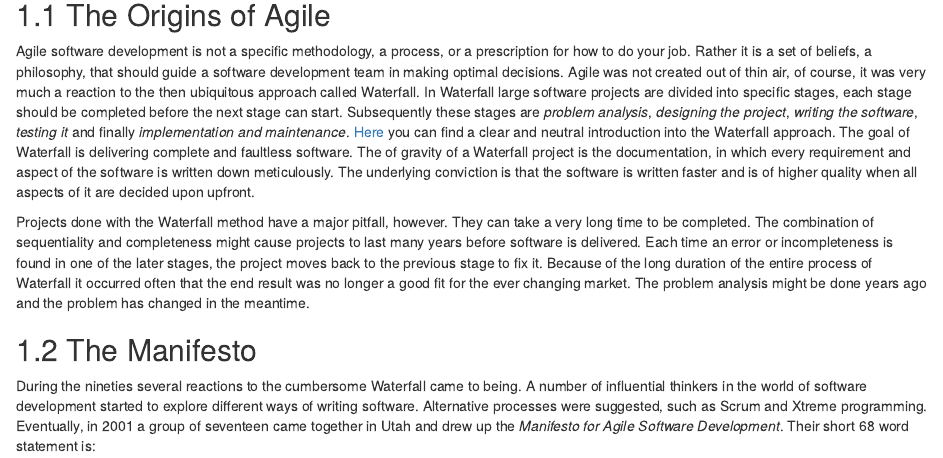
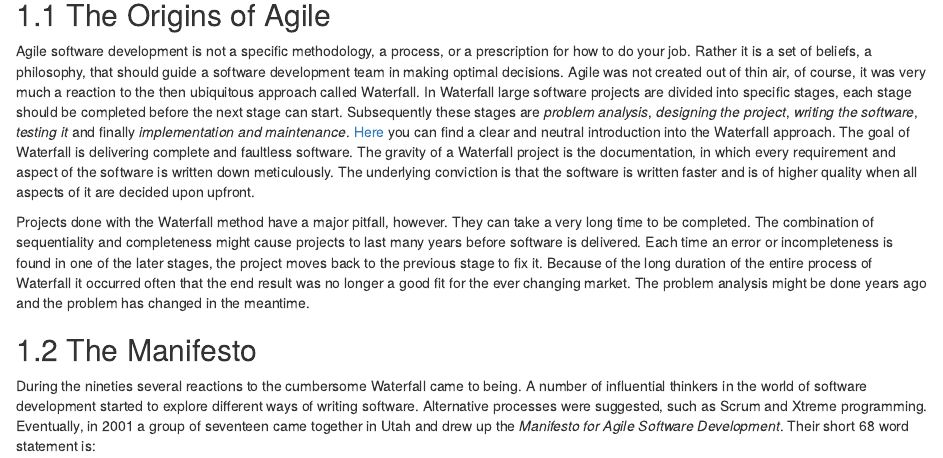
Before and after one commit to EdwinTh/ADSwR, an R Markdown document (01_agile-intro.Rmd): the page in a window 1100 px wide, from 140 px down. Rendered offline with R 4.5, knitr and Pandoc, with nearby package versions; drawn as R Markdown's standard HTML page in place of the format the file asks for.

Commit message:
Update 01_agile-intro.Rmd
fix typo

```diff
--- a/01_agile-intro.Rmd
+++ b/01_agile-intro.Rmd
@@ -11,7 +11,7 @@ In Waterfall large software projects are divided into specific stages, each stag
 Subsequently these stages are *problem analysis*, *designing the project*, *writing the software*, *testing it* and finally *implementation and maintenance*.
 [Here](https://www.youtube.com/watch?v=LxEmGNgqYJA) you can find a clear and neutral introduction into the Waterfall approach.
 The goal of Waterfall is delivering complete and faultless software.
-The  of gravity of a Waterfall project is the documentation, in which every requirement and aspect of the software is written down meticulously.
+The gravity of a Waterfall project is the documentation, in which every requirement and aspect of the software is written down meticulously.
 The underlying conviction is that the software is written faster and is of higher quality when all aspects of it are decided upon upfront.
 
 Projects done with the Waterfall method have a major pitfall, however.
```
